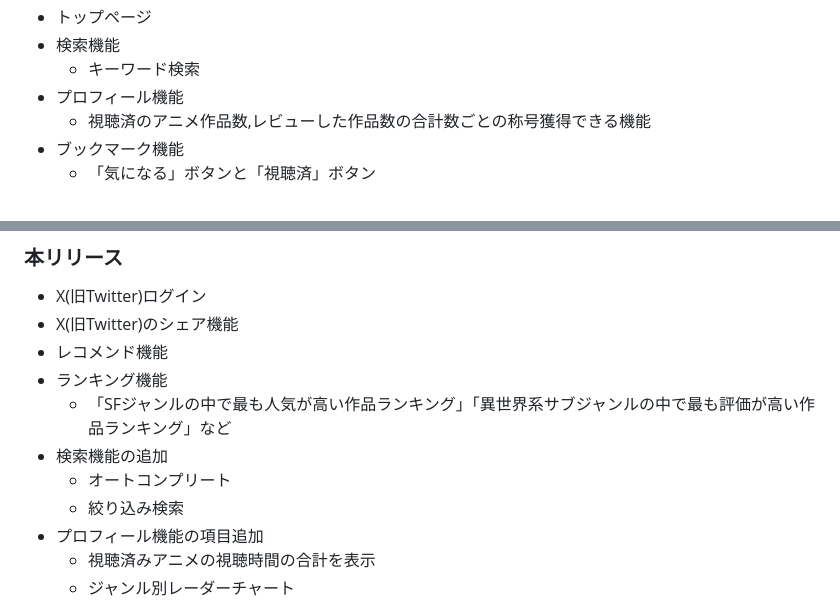
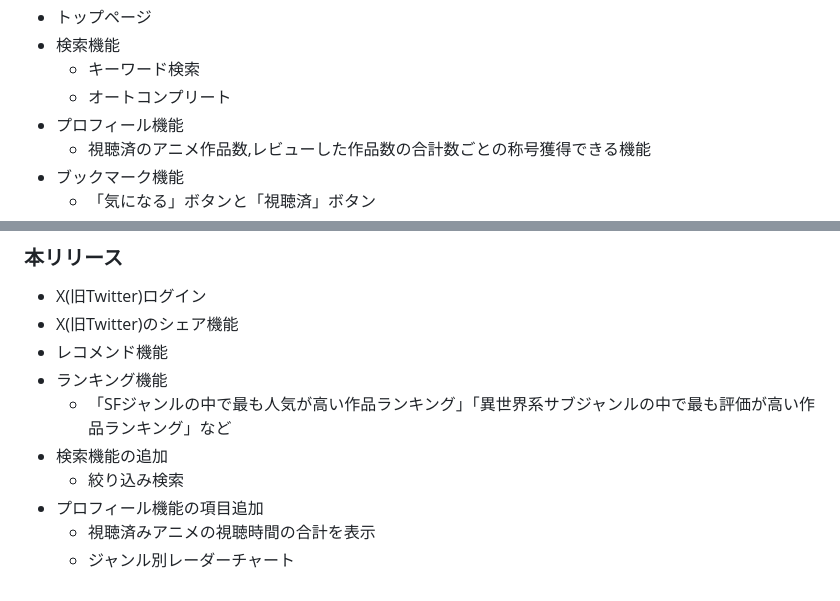
Before and after one commit to Mao-75/Anitrient, a Markdown page: README.md, 2 parts joined by grey strips. Rendered like a GitHub page.

Commit message:
Update: READMEのMVPリリースの修正

```diff
--- a/README.md
+++ b/README.md
@@ -57,6 +57,7 @@
 - トップページ
 - 検索機能
   - キーワード検索
+  - オートコンプリート
 - プロフィール機能
   - 視聴済のアニメ作品数,レビューした作品数の合計数ごとの称号獲得できる機能
 - ブックマーク機能
@@ -71,7 +72,6 @@
 - ランキング機能
   - 「SFジャンルの中で最も人気が高い作品ランキング」「異世界系サブジャンルの中で最も評価が高い作品ランキング」など
 - 検索機能の追加
-  - オートコンプリート
   - 絞り込み検索
 - プロフィール機能の項目追加
   - 視聴済みアニメの視聴時間の合計を表示
```
